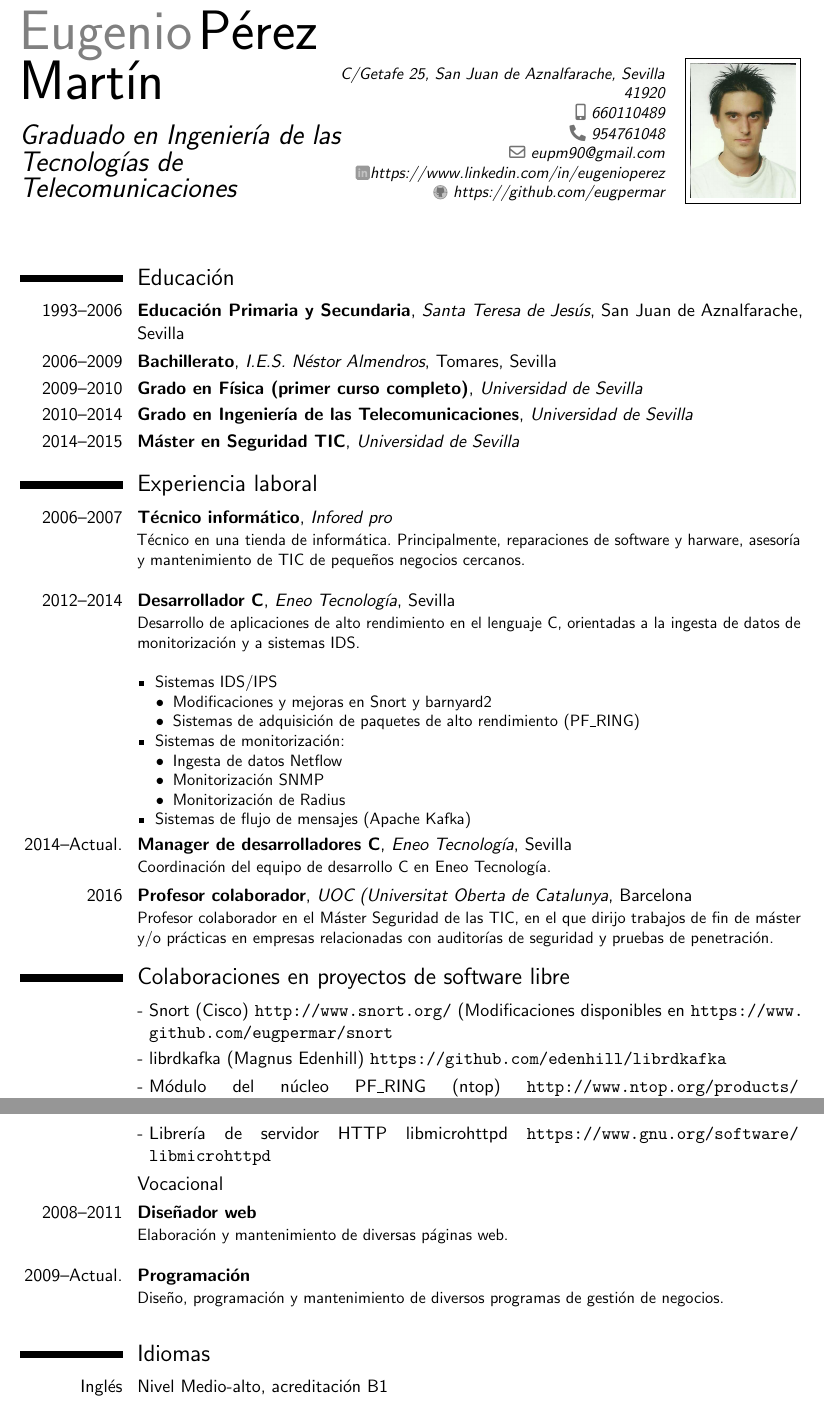
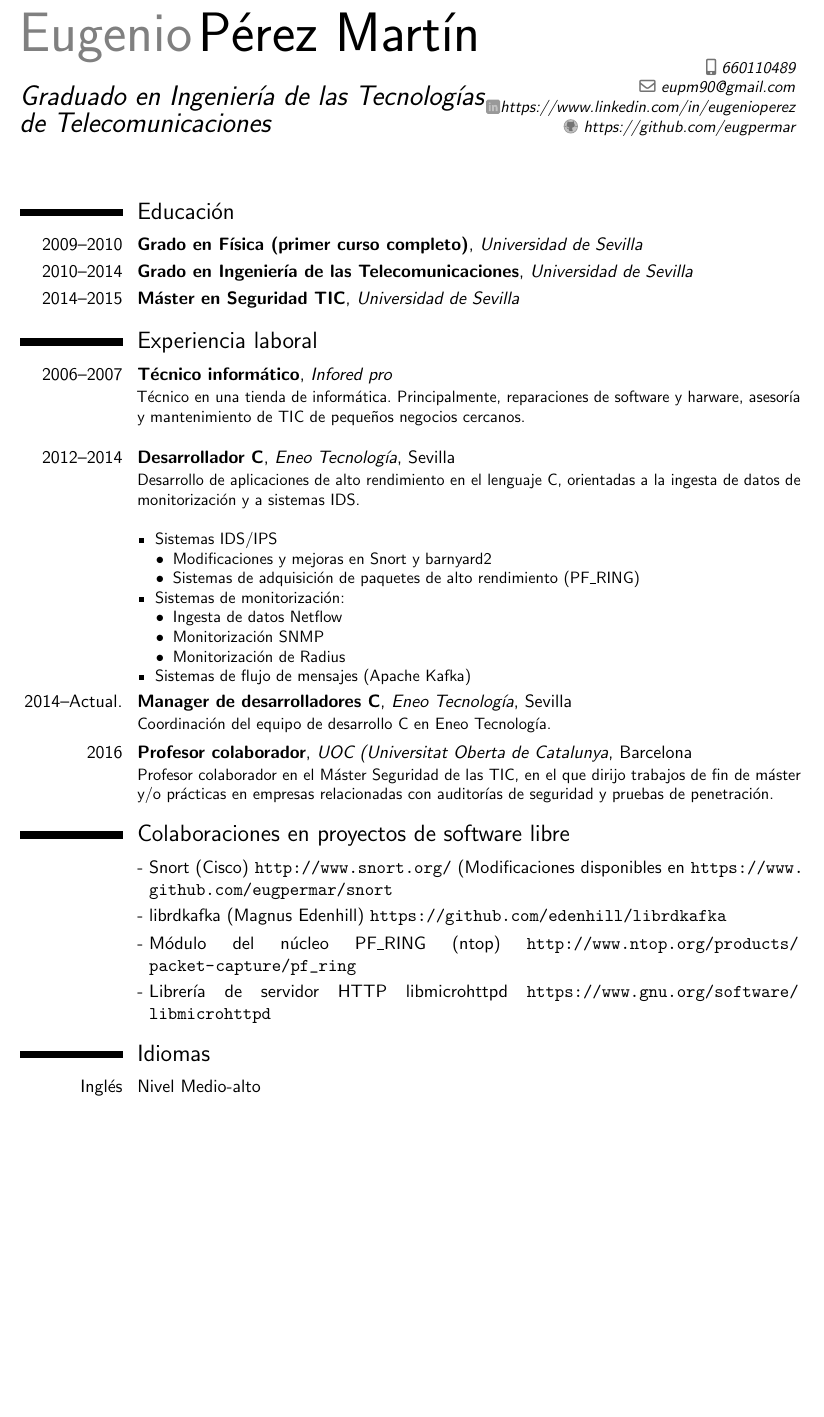
Before and after one commit to eugpermar/curriculum, a LaTeX CV (template.tex): two parts of pages 1 and 2 of 2 before the commit and part of page 1 of 2 after it, the two joined at a grey line, cut so that both start at the same text, the shorter picture padded with empty space. Compiled offline with pdfLaTeX.

Commit message:
Borra secciones irrelevantes

```diff
--- a/template.tex
+++ b/template.tex
@@ -32,17 +32,14 @@
 \firstname{Eugenio}
 \familyname{Pérez Martín}
 \title{Graduado en Ingeniería de las Tecnologías de Telecomunicaciones}               % optional, remove the line if not wanted
-\address{C/Getafe 25, San Juan de Aznalfarache, Sevilla}{41920}    % optional, remove the line if not wanted
 \mobile{660110489}                     % optional, remove the line if not wanted
-\phone{954761048}                      % optional, remove the line if not wanted
 %\fax{fax (optional)}                          % optional, remove the line if not wanted
 \email{eupm90@gmail.com}                      % optional, remove the line if not wanted
 \renewcommand{\homepagesymbol}{\raisebox{-1pt}{\includegraphics[height=9pt]{linkedin}}}
 \homepage{https://www.linkedin.com/in/eugenioperez}                % optional, remove the line if not wanted
 \newcommand{\githubsymbol}{\raisebox{-1pt}{\includegraphics[height=9pt]{github}}}
 \extrainfo{\githubsymbol~\httplink{https://github.com/eugpermar}} % optional, remove the line if not wanted
-% @TODO Falta la foto
-\photo[64pt]{imagenes/foto.jpg}               % '64pt' is the height the picture must be resized to
+%\photo[64pt]{imagenes/foto.jpg}               % '64pt' is the height the picture must be resized to
 					      % and 'picture' is the name of the picture file;
 					      % optional, remove the line if not wanted
 %\quote{Some quote (optional)}                 % optional, remove the line if not wanted
@@ -65,9 +62,6 @@
 
 \section{Educación}
 
-\cventry{1993--2006}{Educación Primaria y Secundaria}{Santa Teresa de Jesús}{San Juan de
-Aznalfarache, Sevilla}{}{}  % arguments 3 to 6 can be left empty
-\cventry{2006--2009}{Bachillerato}{I.E.S. Néstor Almendros}{Tomares, Sevilla}{}{}
 \cventry{2009--2010}{Grado en Física (primer curso completo)}{Universidad de Sevilla}{}{}{}
 \cventry{2010--2014}{Grado en Ingeniería de las Telecomunicaciones}{Universidad de
 Sevilla}{}{}{}
@@ -116,12 +110,6 @@ disponibles en \url{https://www.github.com/eugpermar/snort}}
 \cvlistitem{Módulo del núcleo PF\_RING (ntop) \url{http://www.ntop.org/products/packet-capture/pf_ring}}
 \cvlistitem{Librería de servidor HTTP libmicrohttpd \url{https://www.gnu.org/software/libmicrohttpd}}
 
-\subsection{Vocacional}
-\cventry{2008--2011}{Diseñador web}{}{}{}
-{Elaboración y mantenimiento de diversas páginas web.\newline{}}
-\cventry{2009--Actual.}{Programación}{}{}{}
-{Diseño, programación y mantenimiento de diversos programas de gestión de negocios.\newline{}}
-
 % \cventry{year--year}{Job title}{Employer}{City}{}{General description no longer than 1--2 lines.\newline{}}%
 % Detailed achievements:%
 % \begin{itemize}%
@@ -145,7 +133,7 @@ disponibles en \url{https://www.github.com/eugpermar/snort}}
 
 \section{Idiomas}
 %\cvlanguage{Language 2}{Skill level}{Comment}
-\cvlanguage{Inglés}{Nivel Medio-alto, acreditación B1}{}
+\cvlanguage{Inglés}{Nivel Medio-alto}{}
 
 %\section{Computer skills}
 %\cvcomputer{Ofimática}{Suite MS Offfice, OpenOffice / LibreOffice}{nivel avanzado}{s}
```
